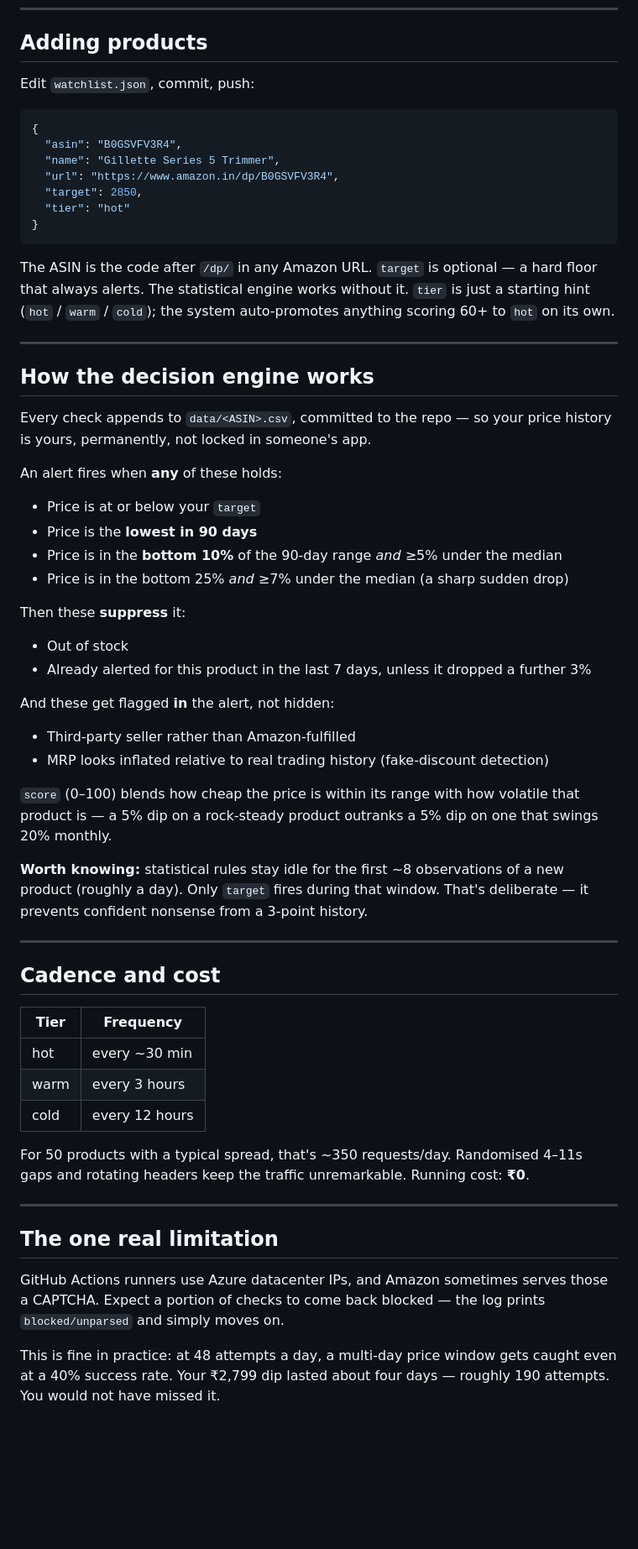
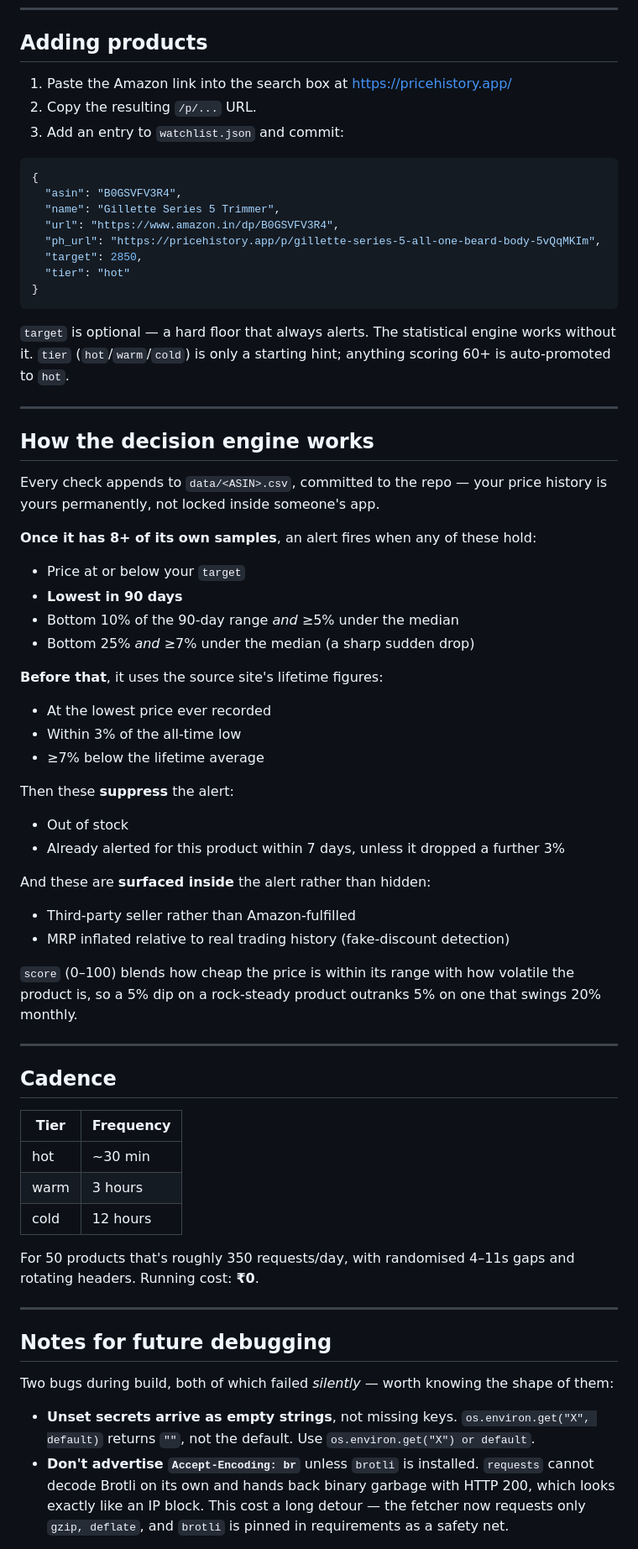
Before and after one commit to bhanu-thakur/price-sentinel, a Markdown page: README.md, the part around one of its changes. Shown at 84% size. Drawn GitHub-style; blank space fills up the shorter version.

````diff
--- a/README.md
+++ b/README.md
@@ -69,77 +80,82 @@ Check the log shows a price. Then it's on its own.
 
 ## Adding products
 
-Edit `watchlist.json`, commit, push:
+1. Paste the Amazon link into the search box at https://pricehistory.app/
+2. Copy the resulting `/p/...` URL.
+3. Add an entry to `watchlist.json` and commit:
 
 ```json
 {
   "asin": "B0GSVFV3R4",
   "name": "Gillette Series 5 Trimmer",
   "url": "https://www.amazon.in/dp/B0GSVFV3R4",
+  "ph_url": "https://pricehistory.app/p/gillette-series-5-all-one-beard-body-5vQqMKIm",
   "target": 2850,
   "tier": "hot"
 }
 ```
 
-The ASIN is the code after `/dp/` in any Amazon URL.
-`target` is optional — a hard floor that always alerts. The statistical engine works without it.
-`tier` is just a starting hint (`hot` / `warm` / `cold`); the system auto-promotes
-anything scoring 60+ to `hot` on its own.
+`target` is optional — a hard floor that always alerts. The statistical engine works
+without it. `tier` (`hot`/`warm`/`cold`) is only a starting hint; anything scoring 60+
+is auto-promoted to `hot`.
 
 ---
 
 ## How the decision engine works
 
-Every check appends to `data/<ASIN>.csv`, committed to the repo — so your price
-history is yours, permanently, not locked in someone's app.
+Every check appends to `data/<ASIN>.csv`, committed to the repo — your price history
+is yours permanently, not locked inside someone's app.
 
-An alert fires when **any** of these holds:
+**Once it has 8+ of its own samples**, an alert fires when any of these hold:
 
-- Price is at or below your `target`
-- Price is the **lowest in 90 days**
-- Price is in the **bottom 10%** of the 90-day range *and* ≥5% under the median
-- Price is in the bottom 25% *and* ≥7% under the median (a sharp sudden drop)
+- Price at or below your `target`
+- **Lowest in 90 days**
+- Bottom 10% of the 90-day range *and* ≥5% under the median
+- Bottom 25% *and* ≥7% under the median (a sharp sudden drop)
 
-Then these **suppress** it:
+**Before that**, it uses the source site's lifetime figures:
+
+- At the lowest price ever recorded
+- Within 3% of the all-time low
+- ≥7% below the lifetime average
+
+Then these **suppress** the alert:
 
 - Out of stock
-- Already alerted for this product in the last 7 days, unless it dropped a further 3%
+- Already alerted for this product within 7 days, unless it dropped a further 3%
 
-And these get flagged **in** the alert, not hidden:
+And these are **surfaced inside** the alert rather than hidden:
 
 - Third-party seller rather than Amazon-fulfilled
-- MRP looks inflated relative to real trading history (fake-discount detection)
+- MRP inflated relative to real trading history (fake-discount detection)
 
-`score` (0–100) blends how cheap the price is within its range with how volatile
-that product is — a 5% dip on a rock-steady product outranks a 5% dip on one that
-swings 20% monthly.
-
-**Worth knowing:** statistical rules stay idle for the first ~8 observations of a new
-product (roughly a day). Only `target` fires during that window. That's deliberate —
-it prevents confident nonsense from a 3-point history.
+`score` (0–100) blends how cheap the price is within its range with how volatile the
+product is, so a 5% dip on a rock-steady product outranks 5% on one that swings 20%
+monthly.
 
 ---
 
-## Cadence and cost
+## Cadence
 
 | Tier | Frequency |
 |---|---|
-| hot | every ~30 min |
-| warm | every 3 hours |
-| cold | every 12 hours |
+| hot | ~30 min |
+| warm | 3 hours |
+| cold | 12 hours |
 
-For 50 products with a typical spread, that's ~350 requests/day. Randomised 4–11s
-gaps and rotating headers keep the traffic unremarkable. Running cost: **₹0**.
+For 50 products that's roughly 350 requests/day, with randomised 4–11s gaps and
+rotating headers. Running cost: **₹0**.
 
 ---
 
-## The one real limitation
+## Notes for future debugging
 
-GitHub Actions runners use Azure datacenter IPs, and Amazon sometimes serves those a
-CAPTCHA. Expect a portion of checks to come back blocked — the log prints
-`blocked/unparsed` and simply moves on.
+Two bugs during build, both of which failed *silently* — worth knowing the shape of them:
 
-This is fine in practice: at 48 attempts a day, a multi-day price window gets caught
-even at a 40% success rate. Your ₹2,799 dip lasted about four days — roughly 190
-attempts. You would not have missed it.
+- **Unset secrets arrive as empty strings**, not missing keys. `os.environ.get("X", default)`
+  returns `""`, not the default. Use `os.environ.get("X") or default`.
+- **Don't advertise `Accept-Encoding: br`** unless `brotli` is installed. `requests`
+  cannot decode Brotli on its own and hands back binary garbage with HTTP 200, which
+  looks exactly like an IP block. This cost a long detour — the fetcher now requests
+  only `gzip, deflate`, and `brotli` is pinned in requirements as a safety net.
 
````
Also changed, not shown: other parts of README.md (+56 -46 lines).
